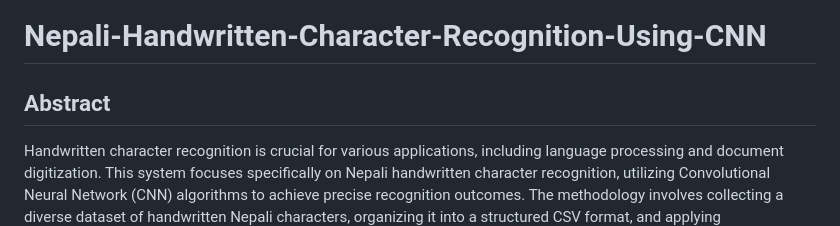
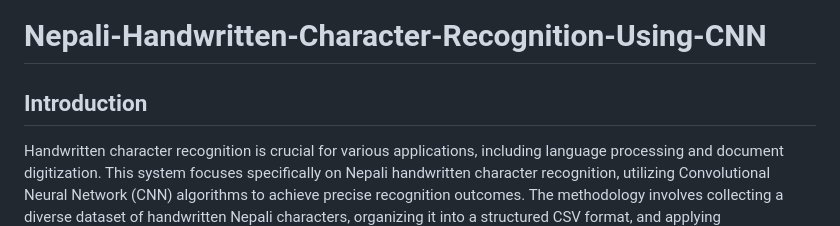
Before and after one commit to Samiikshyaa/NepaliHandwrittenCharacterRecognition, a Markdown page: README.md, the part around the change. Rendered like a GitHub page.

```diff
--- a/README.md
+++ b/README.md
@@ -1,6 +1,6 @@
 # Nepali-Handwritten-Character-Recognition-Using-CNN
 
-## Abstract
+## Introduction
 Handwritten character recognition is crucial for various applications, including
 language processing and document digitization. This system focuses specifically on
 Nepali handwritten character recognition, utilizing Convolutional Neural Network
```
